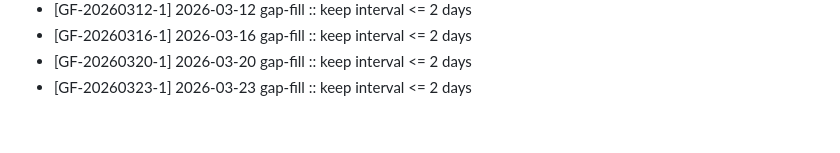
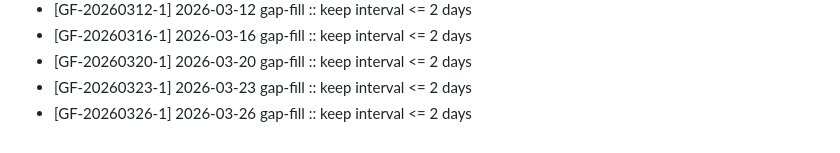
Before and after one commit to however-yir/however-microservices-lab, a Markdown page: project-management/2026Q1_ACTIVITY_LOG.md, the part around the change. GitHub-like rendering.

Commit message:
chore(activity): fill cadence gap [GF-20260326-1]

```diff
--- a/project-management/2026Q1_ACTIVITY_LOG.md
+++ b/project-management/2026Q1_ACTIVITY_LOG.md
@@ -50,3 +50,4 @@ This log materializes planned 2026Q1 commit cadence into concrete commits.
 - [GF-20260316-1] 2026-03-16 gap-fill :: keep interval <= 2 days
 - [GF-20260320-1] 2026-03-20 gap-fill :: keep interval <= 2 days
 - [GF-20260323-1] 2026-03-23 gap-fill :: keep interval <= 2 days
+- [GF-20260326-1] 2026-03-26 gap-fill :: keep interval <= 2 days
```
